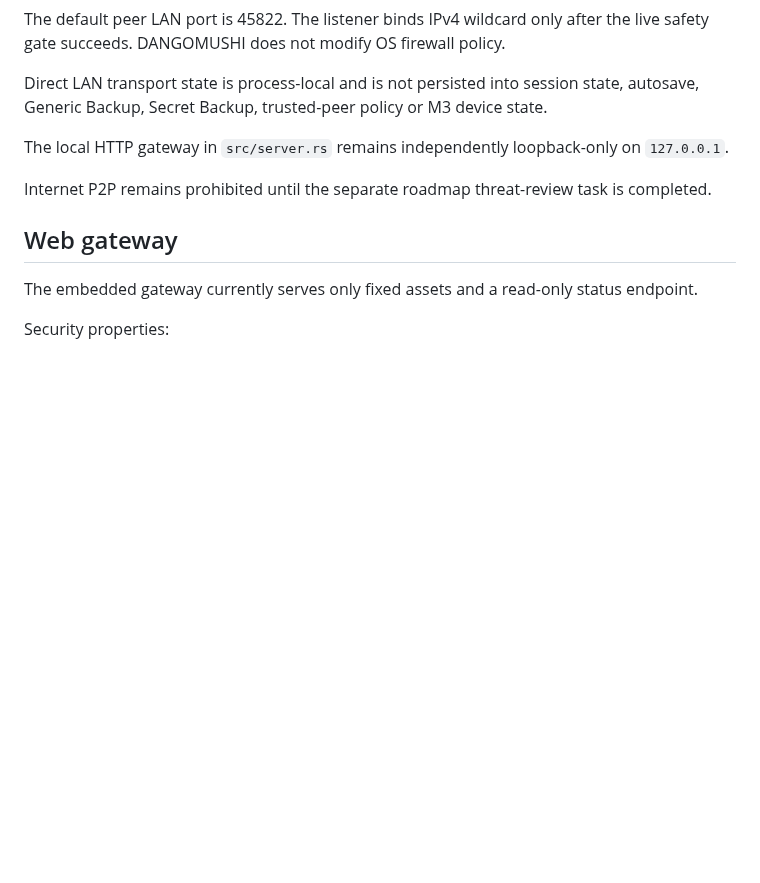
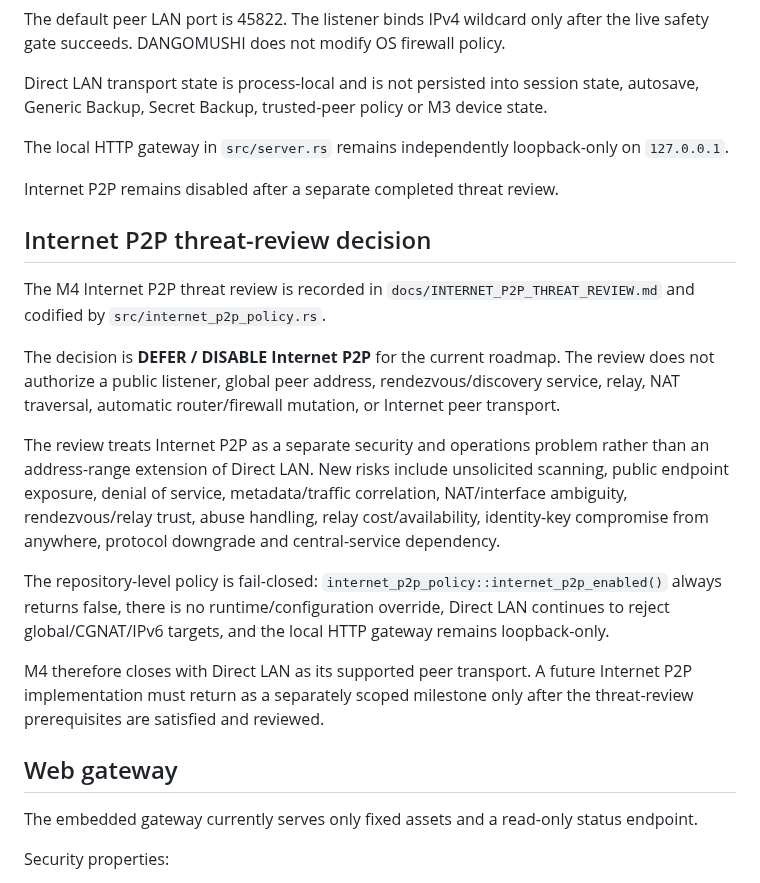
Before and after one commit to E20C1/dangomushi-usb, a Markdown page: docs/ARCHITECTURE.md, the part around the change. GitHub-like rendering; blank space fills up the shorter version.

Commit message:
docs: record Internet P2P review decision

```diff
--- a/docs/ARCHITECTURE.md
+++ b/docs/ARCHITECTURE.md
@@ -450,7 +450,19 @@ Direct LAN transport state is process-local and is not persisted into session st
 
 The local HTTP gateway in `src/server.rs` remains independently loopback-only on `127.0.0.1`.
 
-Internet P2P remains prohibited until the separate roadmap threat-review task is completed.
+Internet P2P remains disabled after a separate completed threat review.
+
+## Internet P2P threat-review decision
+
+The M4 Internet P2P threat review is recorded in `docs/INTERNET_P2P_THREAT_REVIEW.md` and codified by `src/internet_p2p_policy.rs`.
+
+The decision is **DEFER / DISABLE Internet P2P** for the current roadmap. The review does not authorize a public listener, global peer address, rendezvous/discovery service, relay, NAT traversal, automatic router/firewall mutation, or Internet peer transport.
+
+The review treats Internet P2P as a separate security and operations problem rather than an address-range extension of Direct LAN. New risks include unsolicited scanning, public endpoint exposure, denial of service, metadata/traffic correlation, NAT/interface ambiguity, rendezvous/relay trust, abuse handling, relay cost/availability, identity-key compromise from anywhere, protocol downgrade and central-service dependency.
+
+The repository-level policy is fail-closed: `internet_p2p_policy::internet_p2p_enabled()` always returns false, there is no runtime/configuration override, Direct LAN continues to reject global/CGNAT/IPv6 targets, and the local HTTP gateway remains loopback-only.
+
+M4 therefore closes with Direct LAN as its supported peer transport. A future Internet P2P implementation must return as a separately scoped milestone only after the threat-review prerequisites are satisfied and reviewed.
 
 ## Web gateway
 
```
